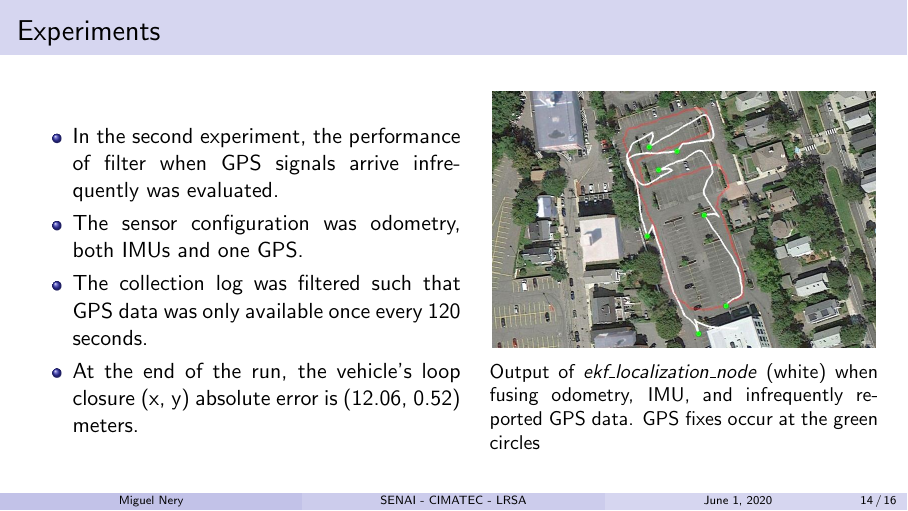
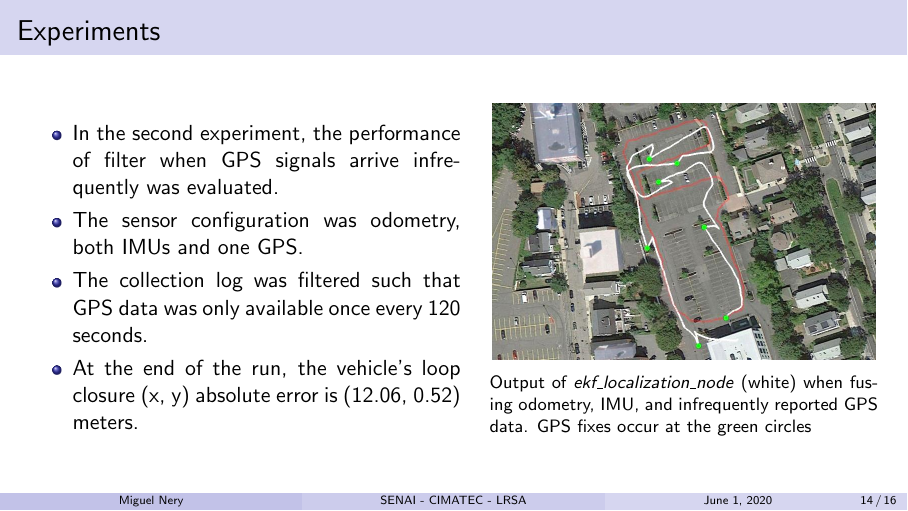
Before and after one commit to migueelnery/paper_25, LaTeX slides (Presentation/main.tex): page 14 of 16. Compiled offline with pdfLaTeX.

Commit message:
change captions size

```diff
--- a/Presentation/main.tex
+++ b/Presentation/main.tex
@@ -14,6 +14,7 @@
 \usepackage{caption}
 \usepackage{pifont}
 \usepackage{hyperref}
+\usepackage[size=footnotesize]{caption}
 
 \newcommand{\xmark}{\ding{55}}%
 
```
